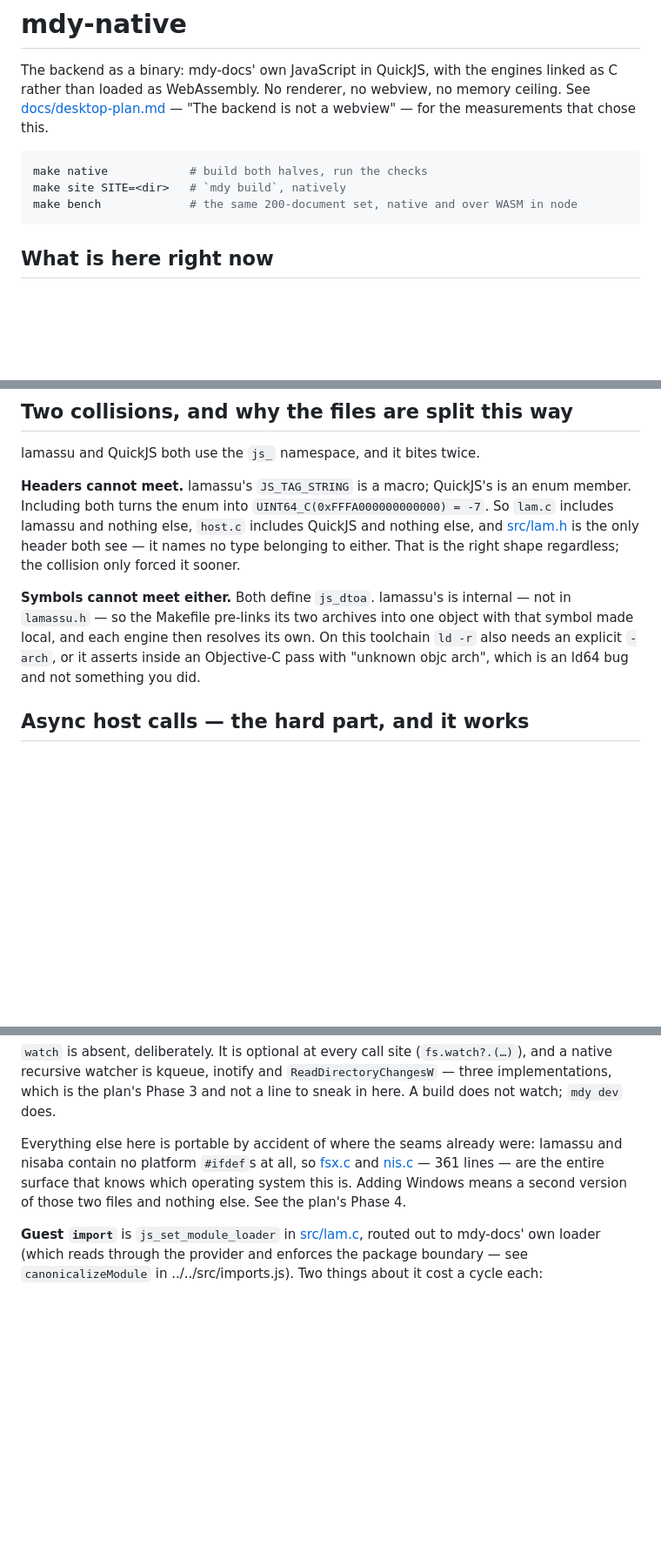
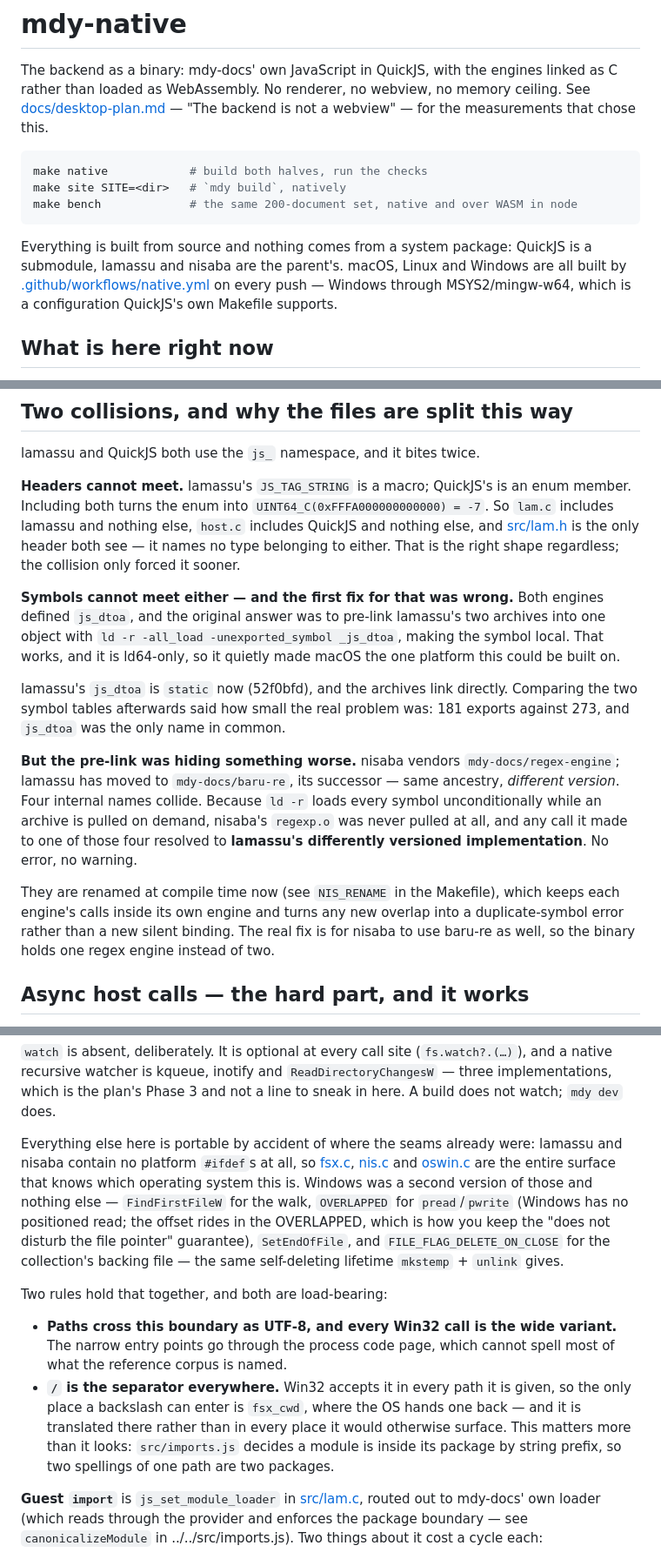
Before and after one commit to mdy-docs/mdy-native, a Markdown page: README.md, 3 parts joined by grey strips. Shown at 87% size. Drawn GitHub-style; blank space fills up the shorter version.

````diff
--- a/README.md
+++ b/README.md
@@ -10,6 +10,13 @@ make native            # build both halves, run the checks
 make site SITE=<dir>   # `mdy build`, natively
 make bench             # the same 200-document set, native and over WASM in node
 ```
+
+Everything is built from source and nothing comes from a system package:
+QuickJS is a submodule, lamassu and nisaba are the parent's. macOS, Linux and
+Windows are all built by
+[.github/workflows/native.yml](../../.github/workflows/native.yml) on every
+push — Windows through MSYS2/mingw-w64, which is a configuration QuickJS's own
+Makefile supports.
 
 ## What is here right now
 
@@ -125,12 +132,29 @@ else, `host.c` includes QuickJS and nothing else, and [src/lam.h](src/lam.h) is
 the only header both see — it names no type belonging to either. That is the
 right shape regardless; the collision only forced it sooner.
 
-**Symbols cannot meet either.** Both define `js_dtoa`. lamassu's is internal —
-not in `lamassu.h` — so the Makefile pre-links its two archives into one object
-with that symbol made local, and each engine then resolves its own. On this
-toolchain `ld -r` also needs an explicit `-arch`, or it asserts inside an
-Objective-C pass with "unknown objc arch", which is an ld64 bug and not
-something you did.
+**Symbols cannot meet either — and the first fix for that was wrong.** Both
+engines defined `js_dtoa`, and the original answer was to pre-link lamassu's
+two archives into one object with `ld -r -all_load -unexported_symbol
+_js_dtoa`, making the symbol local. That works, and it is ld64-only, so it
+quietly made macOS the one platform this could be built on.
+
+lamassu's `js_dtoa` is `static` now (52f0bfd), and the archives link directly.
+Comparing the two symbol tables afterwards said how small the real problem was:
+181 exports against 273, and `js_dtoa` was the only name in common.
+
+**But the pre-link was hiding something worse.** nisaba vendors
+`mdy-docs/regex-engine`; lamassu has moved to `mdy-docs/baru-re`, its successor
+— same ancestry, *different version*. Four internal names collide. Because
+`ld -r` loads every symbol unconditionally while an archive is pulled on
+demand, nisaba's `regexp.o` was never pulled at all, and any call it made to
+one of those four resolved to **lamassu's differently versioned
+implementation**. No error, no warning.
+
+They are renamed at compile time now (see `NIS_RENAME` in the Makefile), which
+keeps each engine's calls inside its own engine and turns any new overlap into
+a duplicate-symbol error rather than a new silent binding. The real fix is for
+nisaba to use baru-re as well, so the binary holds one regex engine instead of
+two.
 
 ## Async host calls — the hard part, and it works
 
@@ -232,10 +256,26 @@ whole subtrees, so an unknown falls back to `stat`.
 and not a line to sneak in here. A build does not watch; `mdy dev` does.
 
 Everything else here is portable by accident of where the seams already were:
-lamassu and nisaba contain no platform `#ifdef`s at all, so [fsx.c](src/fsx.c)
-and [nis.c](src/nis.c) — 361 lines — are the entire surface that knows which
-operating system this is. Adding Windows means a second version of those two
-files and nothing else. See the plan's Phase 4.
+lamassu and nisaba contain no platform `#ifdef`s at all, so [fsx.c](src/fsx.c),
+[nis.c](src/nis.c) and [oswin.c](src/oswin.c) are the entire surface that knows
+which operating system this is. Windows was a second version of those and
+nothing else — `FindFirstFileW` for the walk, `OVERLAPPED` for `pread`/`pwrite`
+(Windows has no positioned read; the offset rides in the OVERLAPPED, which is
+how you keep the "does not disturb the file pointer" guarantee),
+`SetEndOfFile`, and `FILE_FLAG_DELETE_ON_CLOSE` for the collection's backing
+file — the same self-deleting lifetime `mkstemp` + `unlink` gives.
+
+Two rules hold that together, and both are load-bearing:
+
+- **Paths cross this boundary as UTF-8, and every Win32 call is the wide
+  variant.** The narrow entry points go through the process code page, which
+  cannot spell most of what the reference corpus is named.
+- **`/` is the separator everywhere.** Win32 accepts it in every path it is
+  given, so the only place a backslash can enter is `fsx_cwd`, where the OS
+  hands one back — and it is translated there rather than in every place it
+  would otherwise surface. This matters more than it looks: `src/imports.js`
+  decides a module is inside its package by string prefix, so two spellings of
+  one path are two packages.
 
 **Guest `import`** is `js_set_module_loader` in [src/lam.c](src/lam.c), routed
 out to mdy-docs' own loader (which reads through the provider and enforces the
````
